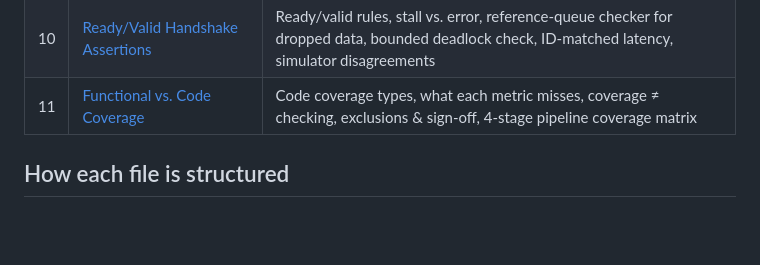
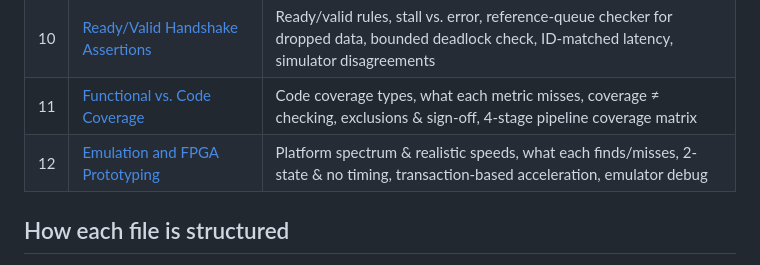
Before and after one commit to abhi09ver/Design_Verification, a Markdown page: README.md, the part around the change. GitHub-like rendering; blank space fills up the shorter version.

Commit message:
Add Challenge 12: emulation and FPGA prototyping
Co-Authored-By: Claude Opus 5.5 <noreply@anthropic.com>
Claude-Session: https://claude.ai/code/session_01SPohSj5AKTPBQXPxmz9PUq

```diff
--- a/README.md
+++ b/README.md
@@ -18,6 +18,7 @@ Each file takes one real-world DV challenge, explains it from first principles,
 | 09 | [Coverage Plateau at 85%](09-coverage-plateau-closure.md) | Six causes of coverage holes, sampling bugs, targeted sequences, config sweeps, formal unreachability & witness traces, exclusions, worked arbiter example |
 | 10 | [Ready/Valid Handshake Assertions](10-ready-valid-handshake-assertions.md) | Ready/valid rules, stall vs. error, reference-queue checker for dropped data, bounded deadlock check, ID-matched latency, simulator disagreements |
 | 11 | [Functional vs. Code Coverage](11-functional-vs-code-coverage.md) | Code coverage types, what each metric misses, coverage ≠ checking, exclusions & sign-off, 4-stage pipeline coverage matrix |
+| 12 | [Emulation and FPGA Prototyping](12-emulation-and-fpga-prototyping.md) | Platform spectrum & realistic speeds, what each finds/misses, 2-state & no timing, transaction-based acceleration, emulator debug |
 
 ## How each file is structured
 
```
Also changed, not shown: 12-emulation-and-fpga-prototyping.md (added, +183 -0 lines).
